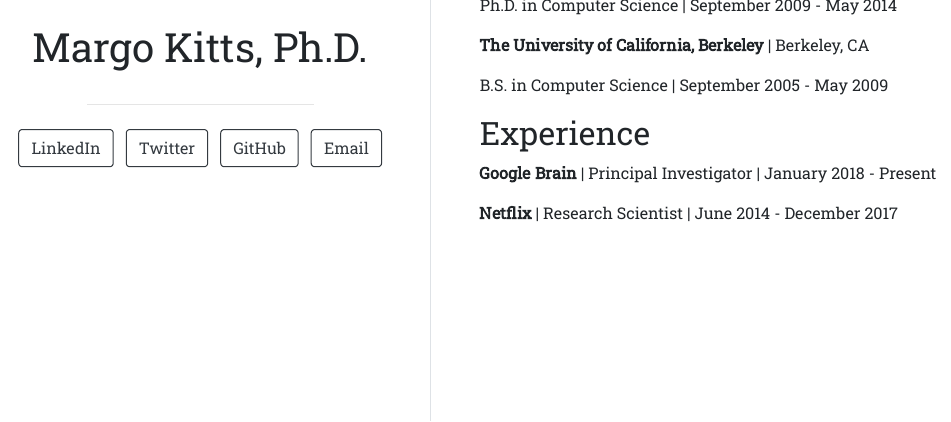
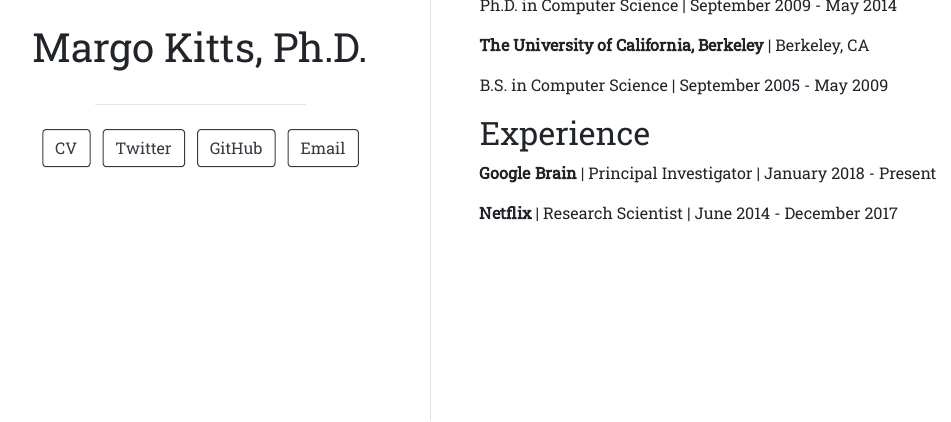
Before and after one commit to glkitts/mkitts, an R Markdown document (index.Rmd): the page in a window 1100 px wide, from 480 px down. The pictures show the output file index.html that the author committed with the source, opened offline.

Commit message:
CV linked

```diff
--- a/index.Rmd
+++ b/index.Rmd
@@ -2,8 +2,8 @@
 title: "Margo Kitts, Ph.D."
 image: "mkitts.jpg"
 links:
-  - label: LinkedIn
-    url: "https://linkedin.com/"
+  - label: CV
+    url: "MargoKitts_CV.pdf"
   - label: Twitter
     url: "https://twitter.com/"
   - label: GitHub
```
Also changed, not shown: index.html.
